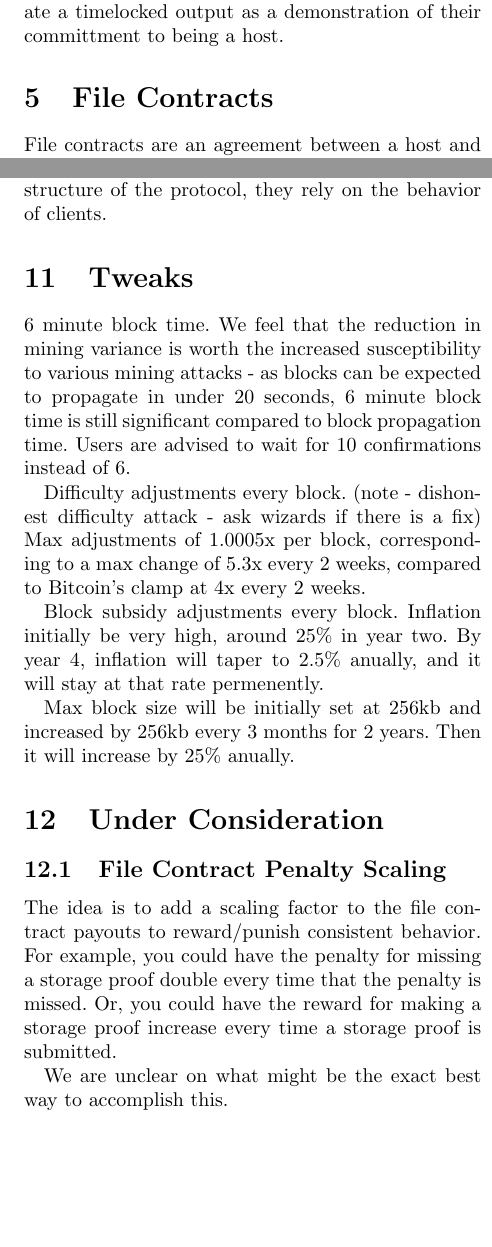
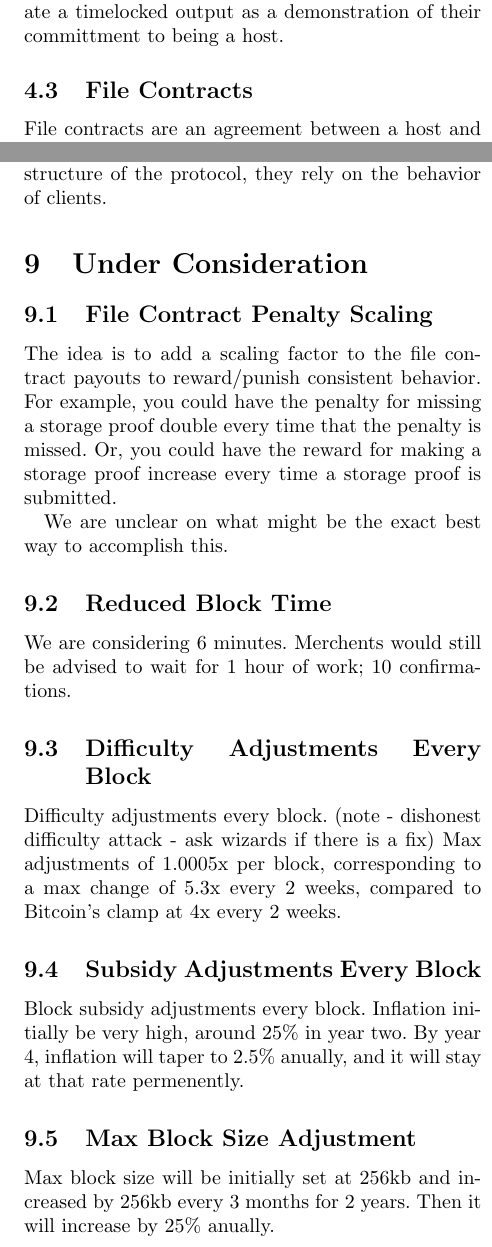
Before and after one commit to NebulousLabs/Sia, a LaTeX document (whitepaper.tex): two parts of the columns of pages 3 and 5 of 6, joined at a grey line, cut so that both start at the same text, the shorter picture padded with empty space. Compiled offline with pdfLaTeX.

Commit message:
more reorganization

```diff
--- a/whitepaper.tex
+++ b/whitepaper.tex
@@ -268,26 +268,6 @@ Simplified, uptime incentives do not rely on the structure of the protocol, they
 % Give at least one method for creating a file contract in a trust free environment
 % maybe find a paper.
 
-\section{Tweaks}
-6 minute block time. We feel that the reduction in mining variance is worth the increased susceptibility to various mining attacks - as blocks can be expected to propagate in under 20 seconds, 6 minute block time is still significant compared to block propagation time.
-Users are advised to wait for 10 confirmations instead of 6.
-% Reference a paper here discussing difficulty, variance, propagation, etc.
-% Go into depth on the specific risks and rewards from adjusting the difficulty.
-% Potentially use intentially conflicting difficulty requirements (IE leading 1's) to ensure there is 0 overlap between Bitcoin blocks and Sia blocks - this further reduces variance on income.
-
-Difficulty adjustments every block. (note - dishonest difficulty attack - ask wizards if there is a fix)
-Max adjustments of 1.0005x per block, corresponding to a max change of 5.3x every 2 weeks, compared to Bitcoin's clamp at 4x every 2 weeks.
-% reference paper here...
-
-Block subsidy adjustments every block.
-Inflation initially be very high, around 25\% in year two.
-By year 4, inflation will taper to 2.5\% anually, and it will stay at that rate permenently.
-% reference paper here, potentially talk about economics... or put that in another section?
-
-Max block size will be initially set at 256kb and increased by 256kb every 3 months for 2 years.
-Then it will increase by 25\% anually.
-% reference something here
-
 % \section{Sianotes}
 % \subsection{Taxing Contracts}
 % \subsection{Avoiding Taxes}
@@ -305,6 +285,28 @@ For example, you could have the penalty for missing a storage proof double every
 Or, you could have the reward for making a storage proof increase every time a storage proof is submitted.
 
 We are unclear on what might be the exact best way to accomplish this.
+
+\subsection{Reduced Block Time}
+We are considering 6 minutes.
+Merchents would still be advised to wait for 1 hour of work; 10 confirmations.
+% Reference a paper here discussing difficulty, variance, propagation, etc.
+% Go into depth on the specific risks and rewards from adjusting the difficulty.
+
+\subsection{Difficulty Adjustments Every Block}
+Difficulty adjustments every block. (note - dishonest difficulty attack - ask wizards if there is a fix)
+Max adjustments of 1.0005x per block, corresponding to a max change of 5.3x every 2 weeks, compared to Bitcoin's clamp at 4x every 2 weeks.
+% reference paper here...
+
+\subsection{Subsidy Adjustments Every Block}
+Block subsidy adjustments every block.
+Inflation initially be very high, around 25\% in year two.
+By year 4, inflation will taper to 2.5\% anually, and it will stay at that rate permenently.
+% reference paper here, potentially talk about economics... or put that in another section?
+
+\subsection{Max Block Size Adjustment}
+Max block size will be initially set at 256kb and increased by 256kb every 3 months for 2 years.
+Then it will increase by 25\% anually.
+% reference something here
 
 \subsection{Committing to State}
 One thing that could allow for substantially lighter weight clients is if the miners committed to the current state of the network, instead of just to the new transactions.
```
Also changed, not shown: whitepaper.tex (4 more changed lines).
